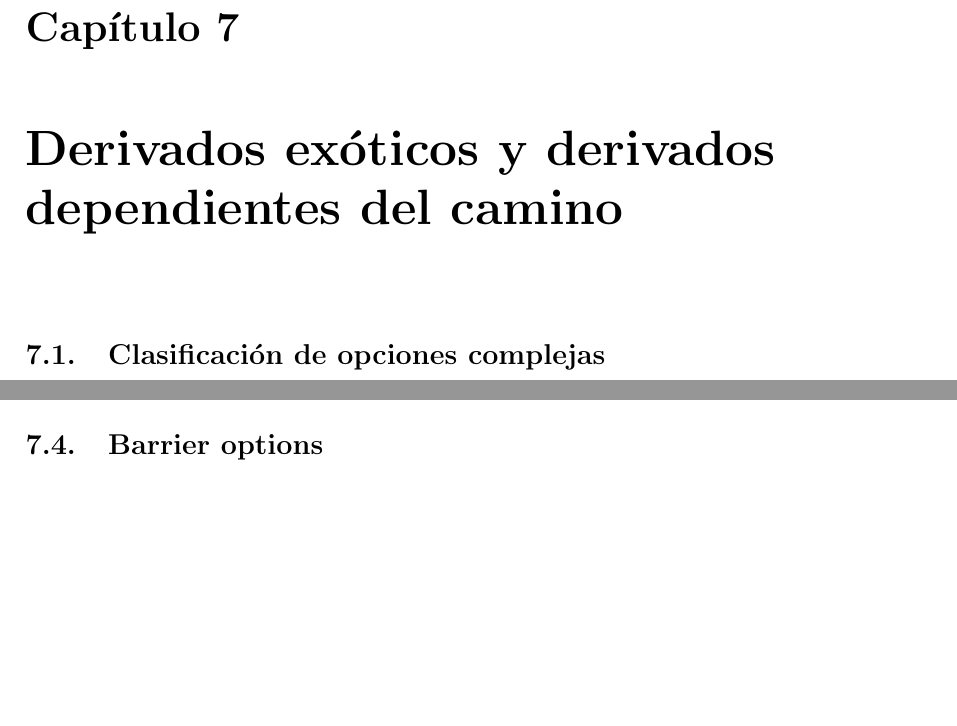
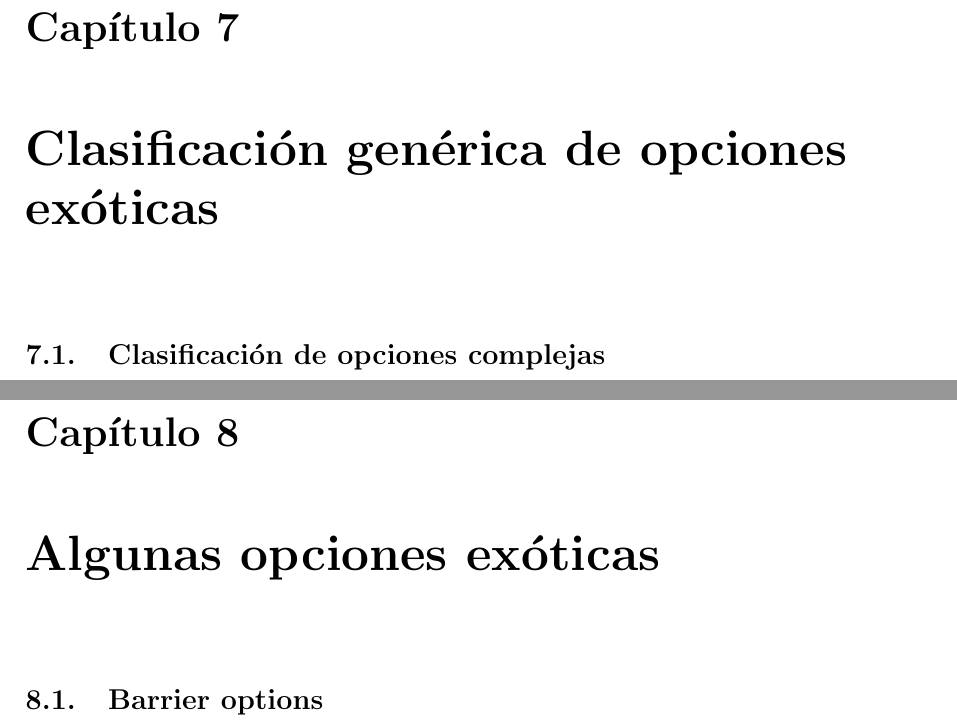
Before and after one commit to asiermhpsm/Quant_Finance, a LaTeX book (main.tex): two parts of pages 90 and 96 of 142 before the commit and two parts of pages 90 and 96 of 146 after it, joined at a grey line, cut so that both start at the same text, the shorter picture padded with empty space. Compiled offline with pdfLaTeX.

Commit message:
Cambios menores del índice

```diff
--- a/main.tex
+++ b/main.tex
@@ -38,7 +38,7 @@
 \newtheorem{notation}{Notación}
 
 \setcounter{secnumdepth}{3}
-\setcounter{tocdepth}{3}
+\setcounter{tocdepth}{2}
 
 
 %%-----------------------------------------------
@@ -149,14 +151,13 @@
 
 
 
-
-
   %SEGUNDA PARTE: OTROS TIPOS DE OPCIONES Y DERIVADOS
   \clearpage%
   \part{Otros tipos de opciones y derivados}
-  \chapter{Derivados exóticos y derivados dependientes del camino}
+  \chapter{Clasificación genérica de opciones exóticas}
   \input{Parte2/17_Clas_exot_path_ops.tex}
   \newpage
+  \chapter{Algunas opciones exóticas}
   \input{Parte2/18_Barrier_options.tex}
   \newpage
   \input{Parte2/19_Strong_path.tex}
```
Also changed, not shown: main.tex (9 more changed lines), 6 other files.
